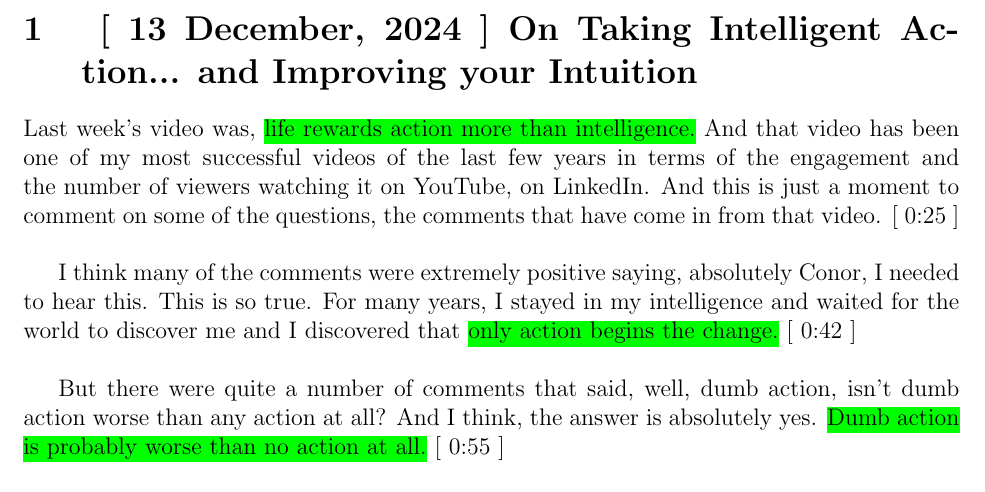
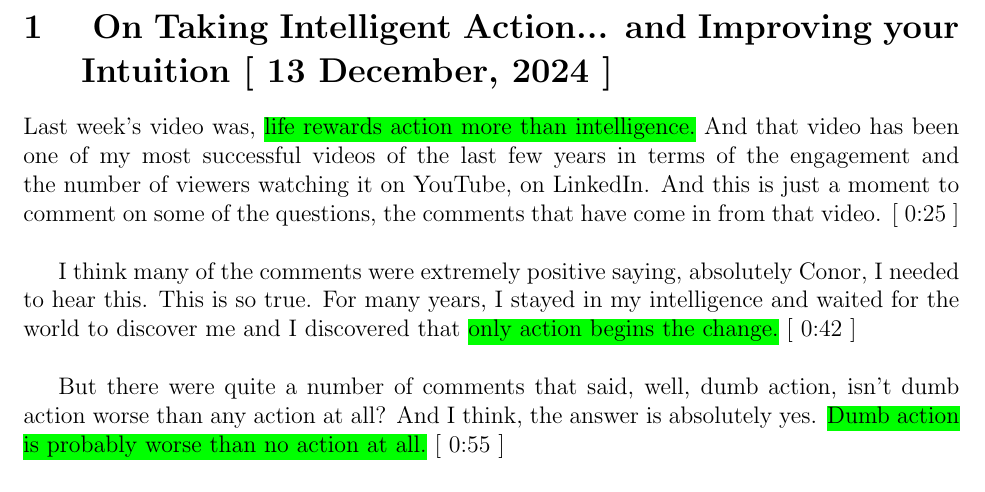
Before and after one commit to Shakil-Shahadat/Conor-Neill, a LaTeX document (Conor Neill.tex): part of page 2 of 4, cut so that both start at the same text. Compiled offline with pdfLaTeX.

Commit message:
Update Conor Neill.tex

```diff
--- a/Conor Neill.tex
+++ b/Conor Neill.tex
@@ -35,7 +35,7 @@
 
 
 
-\section{ [ 13 December, 2024 ] \href{https://www.youtube.com/watch?v=5dC5g7wgxOA}{On Taking Intelligent Action... and Improving your Intuition} }
+\section{ \href{https://www.youtube.com/watch?v=5dC5g7wgxOA}{On Taking Intelligent Action... and Improving your Intuition} [ 13 December, 2024 ] }
 
 
 Last week's video was, \hl{life rewards action more than intelligence.} And that video has been one of my most successful videos of the last few years in terms of the engagement and the number of viewers watching it on YouTube, on LinkedIn. And this is just a moment to comment on some of the questions, the comments that have come in from that video. [ 0:25 ] \\
```
